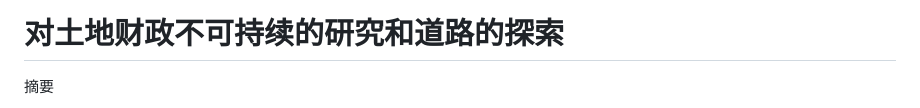
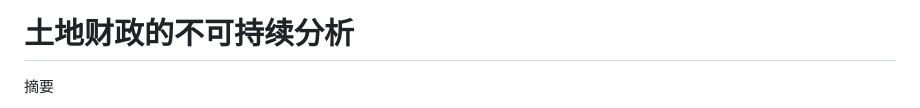
Before and after one commit to dxdll10001/6wangzhan, a Markdown page: 对土地财政不可持续的研究和道路的探索.md, the part around the change. Rendered like a GitHub page.

```diff
--- a/对土地财政不可持续的研究和道路的探索.md
+++ b/对土地财政不可持续的研究和道路的探索.md
@@ -1,4 +1,4 @@
-# 对土地财政不可持续的研究和道路的探索
+# 土地财政的不可持续分析
 
 摘要
 
```
